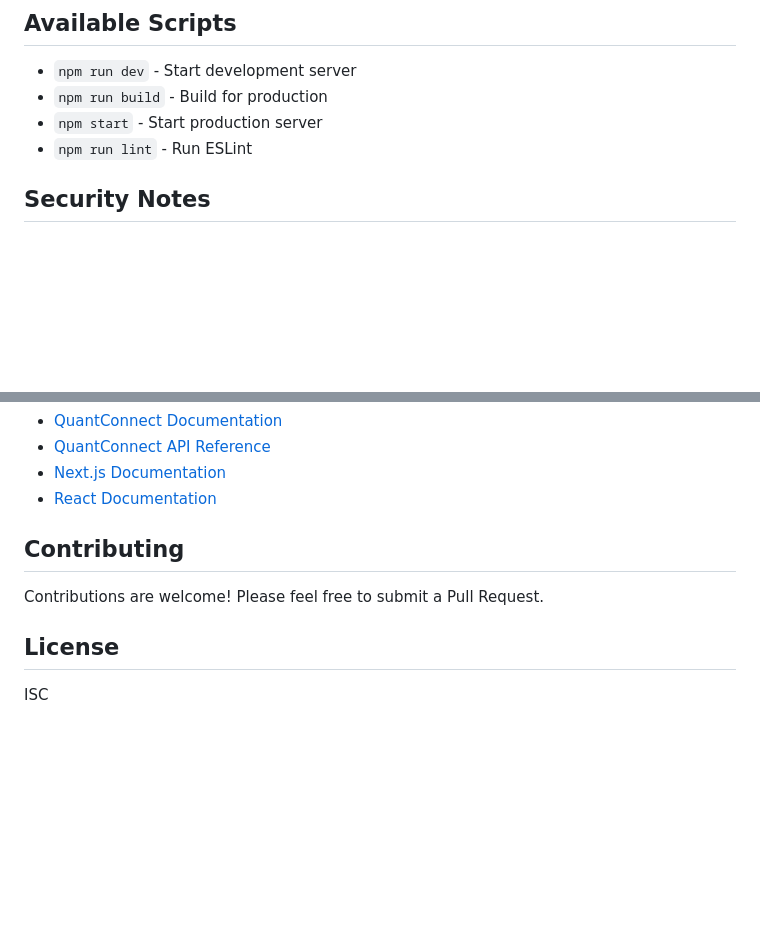
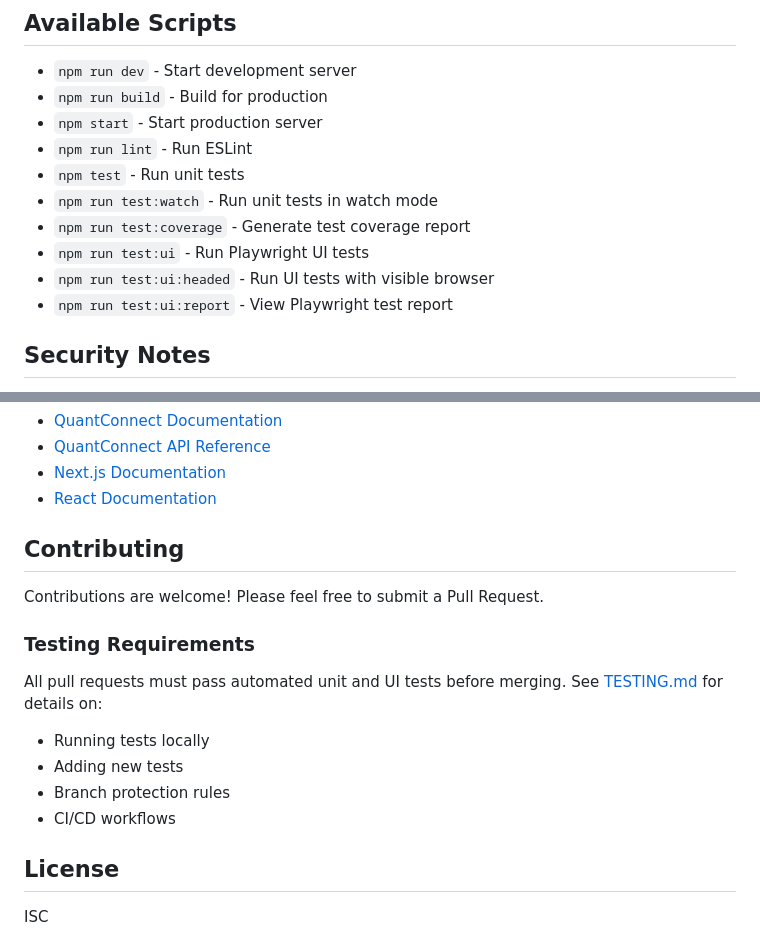
Before and after one commit to d7knight2/AlgoStrategySandbox, a Markdown page: README.md, 2 parts joined by grey strips. Rendered like a GitHub page; blank space fills up the shorter version.

Commit message:
Add comprehensive testing documentation and update README
Co-authored-by: d7knight2 <210300870+d7knight2@users.noreply.github.com>

```diff
--- a/README.md
+++ b/README.md
@@ -135,6 +135,12 @@ npm start
 - `npm run build` - Build for production
 - `npm start` - Start production server
 - `npm run lint` - Run ESLint
+- `npm test` - Run unit tests
+- `npm run test:watch` - Run unit tests in watch mode
+- `npm run test:coverage` - Generate test coverage report
+- `npm run test:ui` - Run Playwright UI tests
+- `npm run test:ui:headed` - Run UI tests with visible browser
+- `npm run test:ui:report` - View Playwright test report
 
 ## Security Notes
 
@@ -156,6 +162,14 @@ npm start
 
 Contributions are welcome! Please feel free to submit a Pull Request.
 
+### Testing Requirements
+
+All pull requests must pass automated unit and UI tests before merging. See [TESTING.md](TESTING.md) for details on:
+- Running tests locally
+- Adding new tests
+- Branch protection rules
+- CI/CD workflows
+
 ## License
 
 ISC
```
Also changed, not shown: TESTING.md (added, +215 -0 lines).
